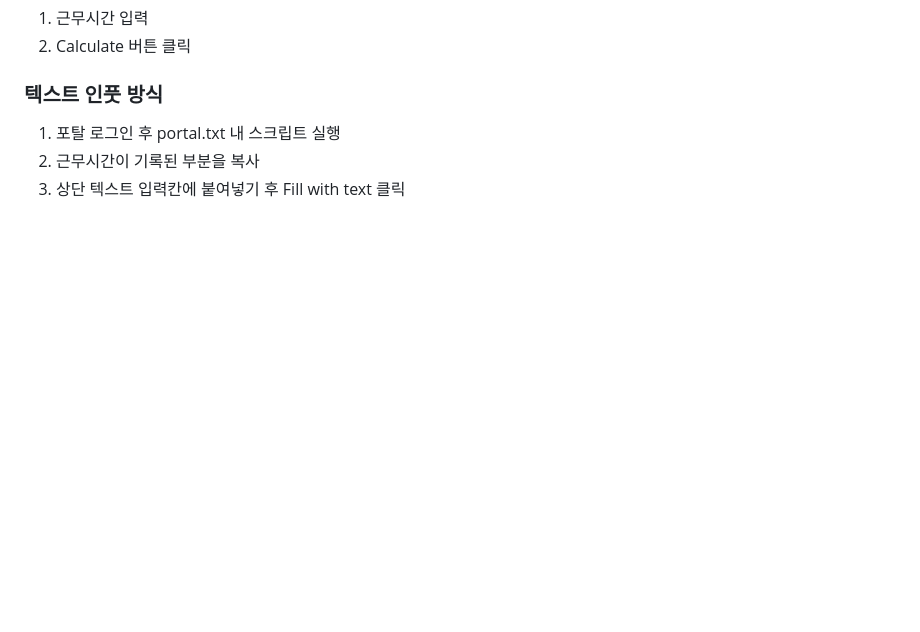
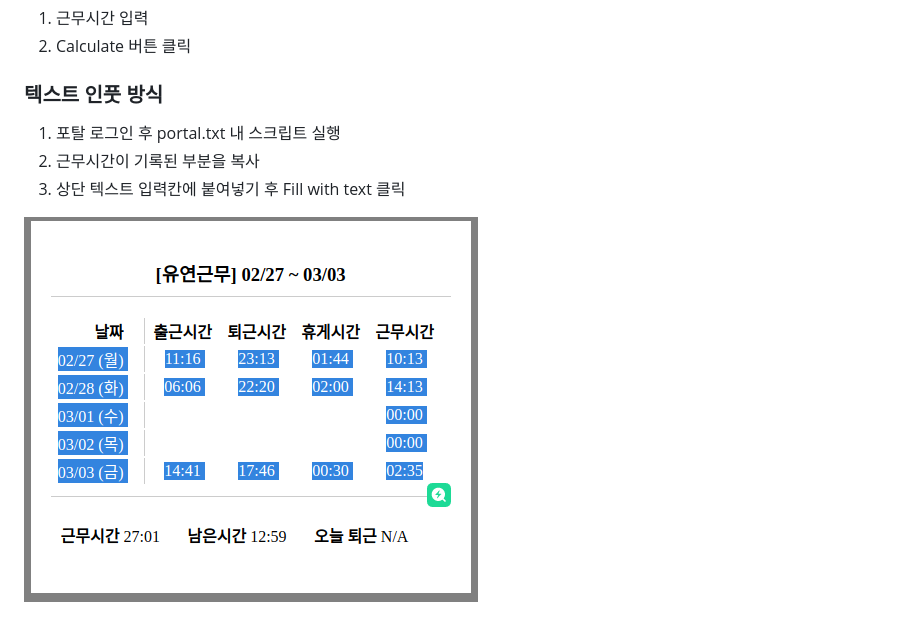
Before and after one commit to raikuma/calc-worktime, a Markdown page: README.md, the part around the change. GitHub-like rendering; pictures changed too: images/screenshot.png (added); blank space fills up the shorter version.

Commit message:
Add image

```diff
--- a/README.md
+++ b/README.md
@@ -12,3 +12,5 @@
 1. 포탈 로그인 후 portal.txt 내 스크립트 실행
 2. 근무시간이 기록된 부분을 복사
 3. 상단 텍스트 입력칸에 붙여넣기 후 Fill with text 클릭
+
+![screenshot](images/screenshot.png)
```
Also changed, not shown: 5 other files.
